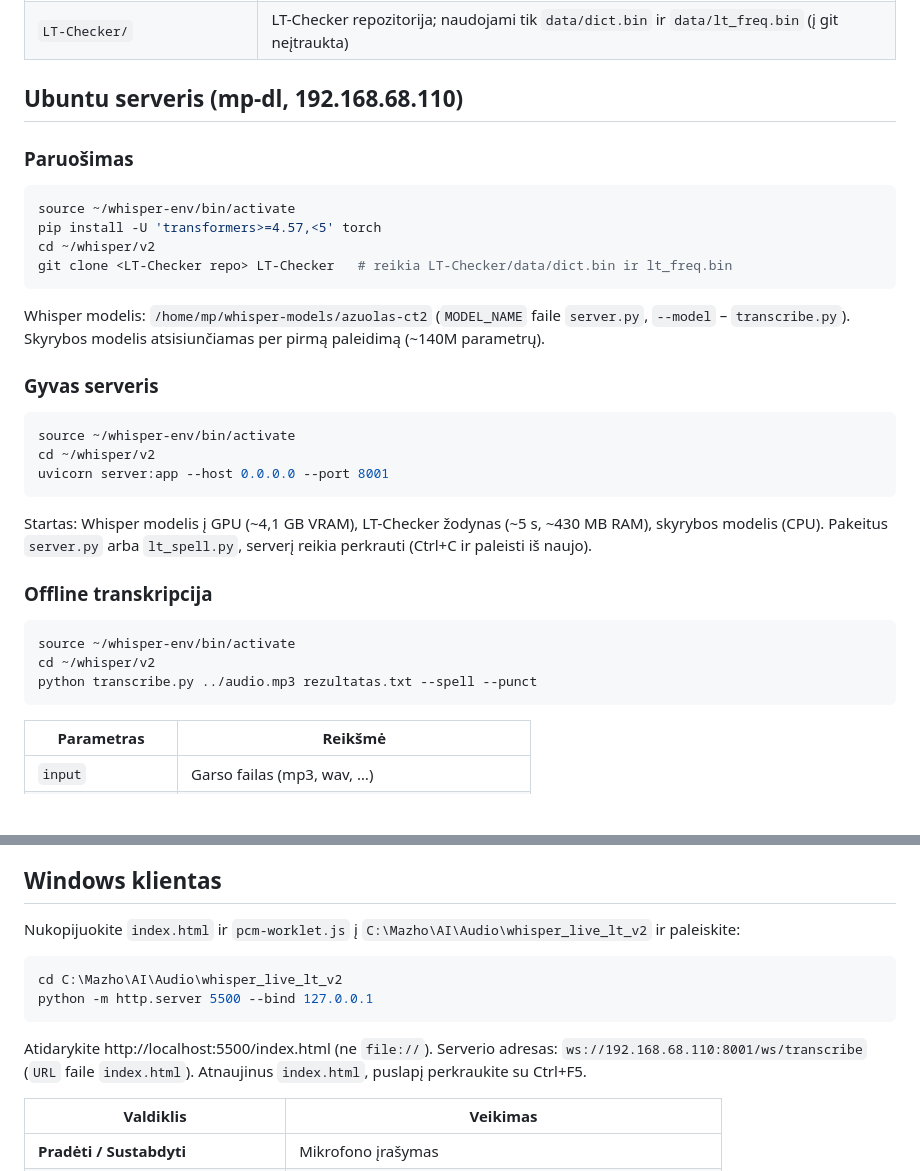
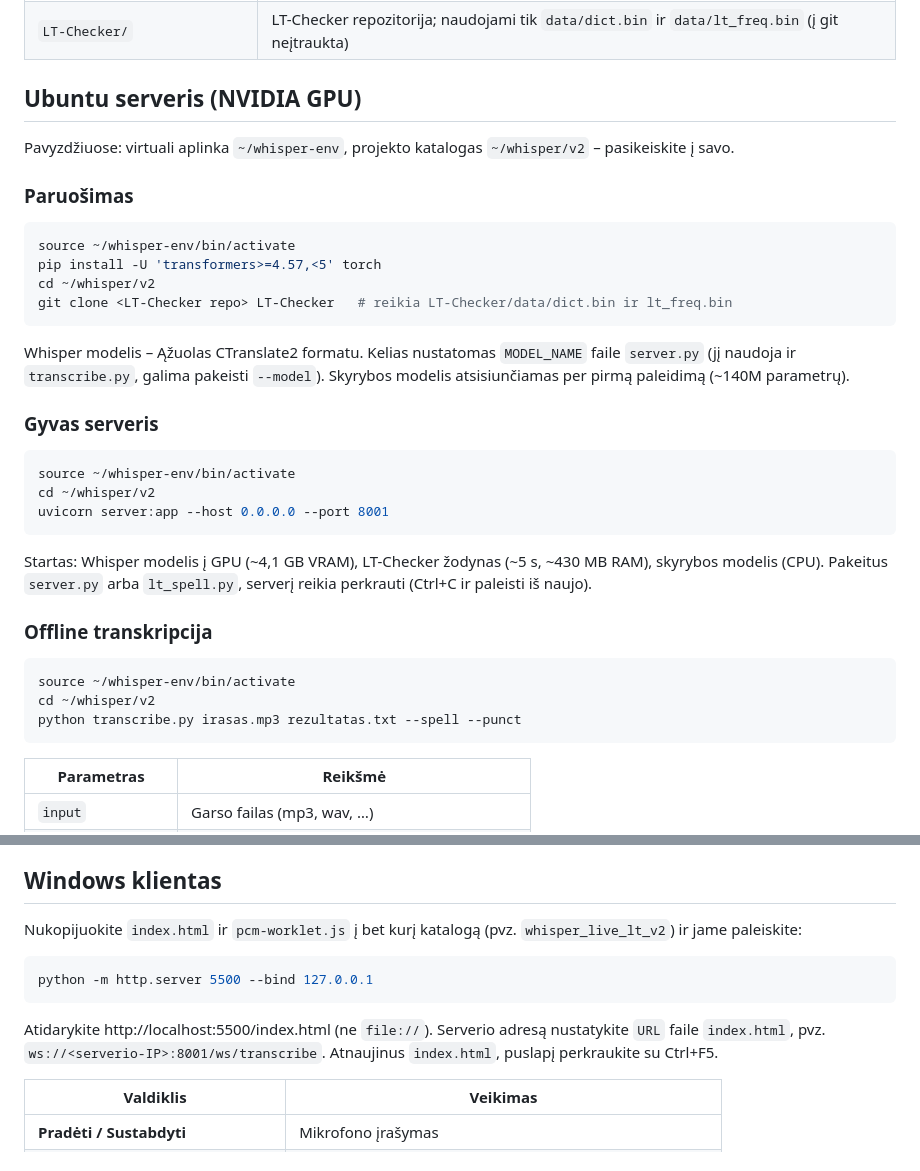
Before and after one commit to Mazgis47/WhisperDemo, a Markdown page: README.md, 2 parts joined by grey strips. GitHub-like rendering; blank space fills up the shorter version.

Commit message:
README: bendriniai keliai vietoj asmeninių
Co-Authored-By: Claude Opus 5.5 <noreply@anthropic.com>

````diff
--- a/README.md
+++ b/README.md
@@ -19,7 +19,9 @@ Lietuviška kalbos transkripcija iš mikrofono (gyvai) arba iš garso failo (off
 | `index.html`, `pcm-worklet.js` | Web klientas (mikrofonas → serveris) |
 | `LT-Checker/` | LT-Checker repozitorija; naudojami tik `data/dict.bin` ir `data/lt_freq.bin` (į git neįtraukta) |
 
-## Ubuntu serveris (mp-dl, 192.168.68.110)
+## Ubuntu serveris (NVIDIA GPU)
+
+Pavyzdžiuose: virtuali aplinka `~/whisper-env`, projekto katalogas `~/whisper/v2` – pasikeiskite į savo.
 
 ### Paruošimas
 
@@ -30,7 +32,7 @@ cd ~/whisper/v2
 git clone <LT-Checker repo> LT-Checker   # reikia LT-Checker/data/dict.bin ir lt_freq.bin
 ```
 
-Whisper modelis: `/home/mp/whisper-models/azuolas-ct2` (`MODEL_NAME` faile `server.py`, `--model` – `transcribe.py`).
+Whisper modelis – Ąžuolas CTranslate2 formatu. Kelias nustatomas `MODEL_NAME` faile `server.py` (jį naudoja ir `transcribe.py`, galima pakeisti `--model`).
 Skyrybos modelis atsisiunčiamas per pirmą paleidimą (~140M parametrų).
 
 ### Gyvas serveris
@@ -49,7 +51,7 @@ Pakeitus `server.py` arba `lt_spell.py`, serverį reikia perkrauti (Ctrl+C ir pa
 ```bash
 source ~/whisper-env/bin/activate
 cd ~/whisper/v2
-python transcribe.py ../audio.mp3 rezultatas.txt --spell --punct
+python transcribe.py irasas.mp3 rezultatas.txt --spell --punct
 ```
 
 | Parametras | Reikšmė |
@@ -67,14 +69,13 @@ Jei tuo metu veikia ir gyvas serveris, GPU bus du Whisper modeliai – gali prit
 
 ## Windows klientas
 
-Nukopijuokite `index.html` ir `pcm-worklet.js` į `C:\Mazho\AI\Audio\whisper_live_lt_v2` ir paleiskite:
+Nukopijuokite `index.html` ir `pcm-worklet.js` į bet kurį katalogą (pvz. `whisper_live_lt_v2`) ir jame paleiskite:
 
 ```powershell
-cd C:\Mazho\AI\Audio\whisper_live_lt_v2
 python -m http.server 5500 --bind 127.0.0.1
 ```
 
-Atidarykite http://localhost:5500/index.html (ne `file://`). Serverio adresas: `ws://192.168.68.110:8001/ws/transcribe` (`URL` faile `index.html`).
+Atidarykite http://localhost:5500/index.html (ne `file://`). Serverio adresą nustatykite `URL` faile `index.html`, pvz. `ws://<serverio-IP>:8001/ws/transcribe`.
 Atnaujinus `index.html`, puslapį perkraukite su Ctrl+F5.
 
 | Valdiklis | Veikimas |
````
